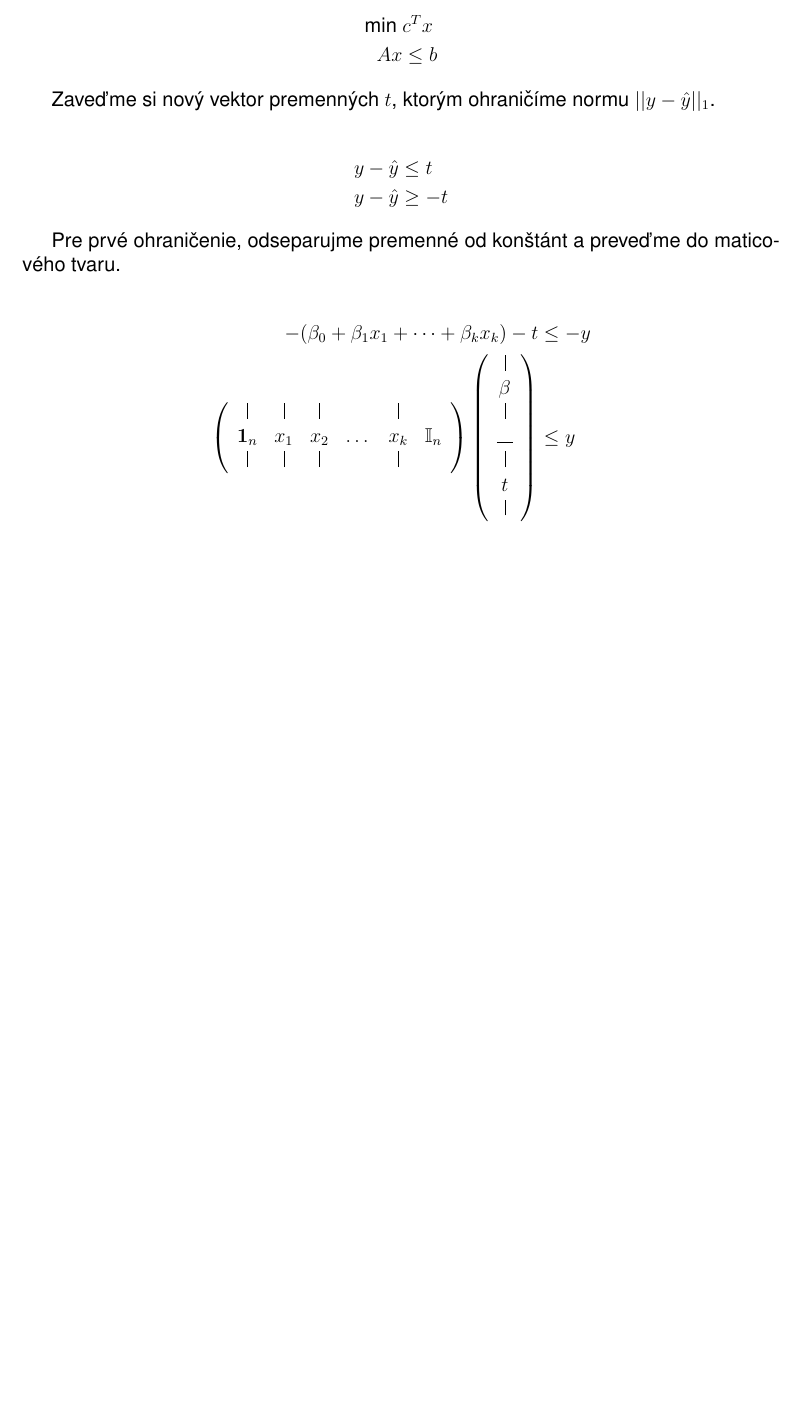
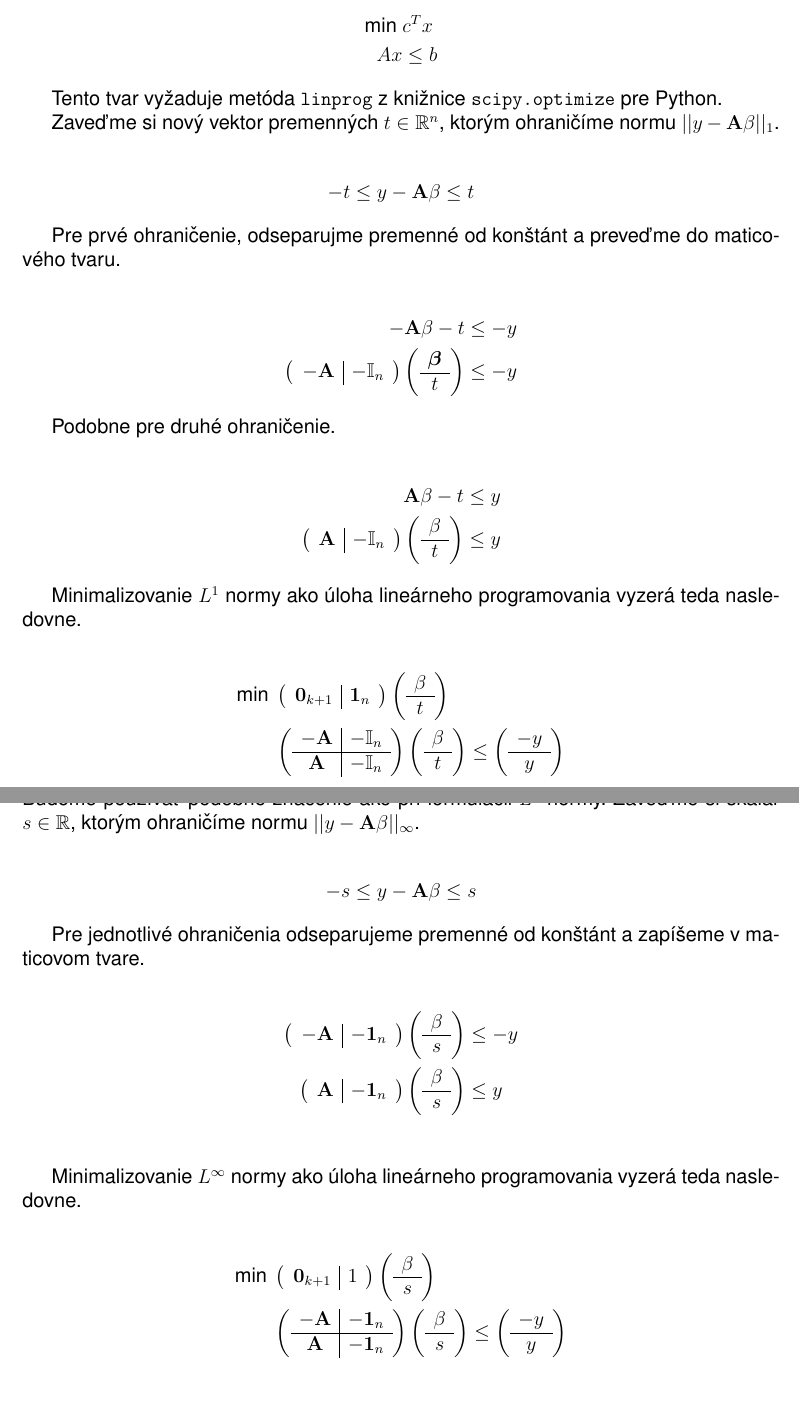
Before and after one commit to spitalskya/Linprog-A04, a LaTeX document (report/taskA.tex): part of the page before the commit and two parts of pages 1 and 2 of 2 after it, the two joined at a grey line, cut so that both start at the same text, the shorter picture padded with empty space. Compiled offline with pdfLaTeX.

Commit message:
Report for task A - first draft

```diff
--- a/report/taskA.tex
+++ b/report/taskA.tex
@@ -10,7 +10,6 @@
 \usepackage{graphicx}
 \usepackage{titlesec}
 \usepackage[skip=0pt]{caption}
-\usepackage{listings}
 
 
 \renewcommand{\rmdefault}{phv} % Arial
@@ -44,37 +59,168 @@ Prevedieme problém zo zadania do tvaru:
 	Ax &\leq b
 \end{align*}
 
-Zaveďme si nový vektor premenných $t$, ktorým ohraničíme normu $||y - \hat{y}||_1$.
+Tento tvar vyžaduje metóda \texttt{linprog} z knižnice \texttt{scipy.optimize} pre Python.
+
+Zaveďme si nový vektor premenných $t \in \mathbb{R}^n$, ktorým ohraničíme normu $||y - \mathbf{A} \beta||_1$.
 
 \begin{align*}
-	y - \hat{y} &\leq t \\
-	y - \hat{y} &\geq -t
+	-t \leq y - \mathbf{A} \beta &\leq t
 \end{align*}
 
 Pre prvé ohraničenie, odseparujme premenné od konštánt a preveďme do maticového tvaru.
 
-% pridat znamienka a vektor t
+\begin{align*}
+	- \mathbf{A} \beta - t &\leq -y \\
+	\left(
+		\begin{array}{c|c}
+			-\mathbf{A} & -\mathbb{I}_n
+		\end{array}
+	\right)
+	\left(
+		\begin{array}{c}
+			\boldsymbol{\beta} \\
+			\hline
+			t
+		\end{array}
+	\right) &\leq -y
+\end{align*}
+
+Podobne pre druhé ohraničenie.
 
 \begin{align*}
-	- (\beta_0 + \beta_1x_1 + \dots + \beta_kx_k) - t &\leq -y \\
+	\mathbf{A} \beta - t &\leq y \\
 	\left(
-	\begin{array}{cccccc}
-		\vertbar & \vertbar & \vertbar &  & \vertbar &  \\
-		\mathbf{1}_n & x_1 & x_2 & \dots & x_k & \mathbb{I}_n\\
-		\vertbar & \vertbar & \vertbar &  & \vertbar &
-	\end{array}
+		\begin{array}{c|c}
+			\mathbf{A} & -\mathbb{I}_n
+		\end{array}
 	\right)
 	\left(
-	\begin{array}{c}
-		\vertbar \\
-		\beta \\
-		\vertbar \\
-		\horzbar \\
-		\vertbar \\
-		t \\
-		\vertbar
-	\end{array}
+		\begin{array}{c}
+			\beta \\
+			\hline
+			t
+		\end{array}
 	\right) &\leq y
+\end{align*}
+
+Minimalizovanie $L^{1}$ normy ako úloha lineárneho programovania vyzerá teda nasledovne.
+
+\begin{align*}
+	\text{min}~ &
+	\left(
+		\begin{array}{c|c}
+			\mathbf{0}_{k+1} & \mathbf{1}_n
+		\end{array}
+	\right)
+	\left(
+		\begin{array}{c}
+			\beta \\
+			\hline
+			t
+		\end{array}
+	\right) \\
+	&\left(
+		\begin{array}{c|c}
+			-\mathbf{A} & -\mathbb{I}_n \\
+			\hline
+			\mathbf{A} & -\mathbb{I}_n
+		\end{array}
+	\right)
+	\left(
+		\begin{array}{c}
+			\beta \\
+			\hline
+			t
+		\end{array}
+	\right)
+	\leq
+	\left(
+		\begin{array}{c}
+			-y \\
+			\hline
+			y
+		\end{array}
+	\right)
+\end{align*}
+
+\newpage
+
+\subsection*{Minimalizovanie $L^{\infty}$ normy}
+
+Budeme používať podobné značenie ako pri formulácii $L^1$ normy. Zaveďme si skalár $s \in \mathbb{R}$, ktorým ohraničíme normu $||y - \mathbf{A} \beta||_{\infty}$.
+
+\begin{align*}
+	-s \leq y - \mathbf{A} \beta &\leq s
+\end{align*}
+
+Pre jednotlivé ohraničenia odseparujeme premenné od konštánt a zapíšeme v maticovom tvare.
+
+\begin{align*}
+	\left(
+		\begin{array}{c|c}
+			-\mathbf{A} & -\mathbf{1}_n
+		\end{array}
+	\right)
+	\left(
+		\begin{array}{c}
+			\beta \\
+			\hline
+			s
+		\end{array}
+	\right) &\leq -y \\
+	\left(
+		\begin{array}{c|c}
+			\mathbf{A} & -\mathbf{1}_n
+		\end{array}
+	\right)
+	\left(
+		\begin{array}{c}
+			\beta \\
+			\hline
+			s
+		\end{array}
+	\right) &\leq y \\
+\end{align*}
+
+Minimalizovanie $L^{\infty}$ normy ako úloha lineárneho programovania vyzerá teda nasledovne.
+
+
+\begin{align*}
+	\text{min}~ &
+	\left(
+		\begin{array}{c|c}
+			\mathbf{0}_{k+1} & 1
+		\end{array}
+	\right)
+	\left(
+		\begin{array}{c}
+			\beta \\
+			\hline
+			s
+		\end{array}
+	\right) \\
+	&\left(
+		\begin{array}{c|c}
+			-\mathbf{A} & -\mathbf{1}_n \\
+			\hline
+			\mathbf{A} & -\mathbf{1}_n
+		\end{array}
+	\right)
+	\left(
+		\begin{array}{c}
+			\beta \\
+			\hline
+			s
+		\end{array}
+	\right)
+	\leq
+	\left(
+		\begin{array}{c}
+			-y \\
+			\hline
+			y
+		\end{array}
+	\right)
 \end{align*}
 
 
```
Also changed, not shown: report/taskA.pdf, report/taskA.tex (18 more changed lines).
